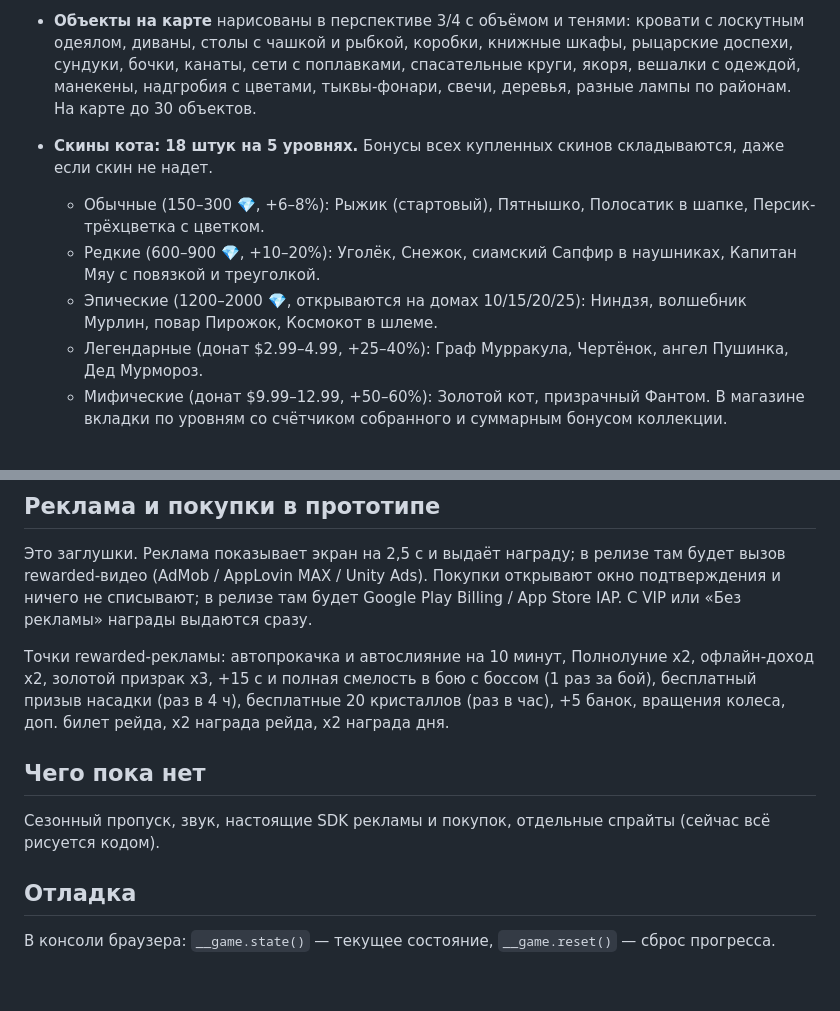
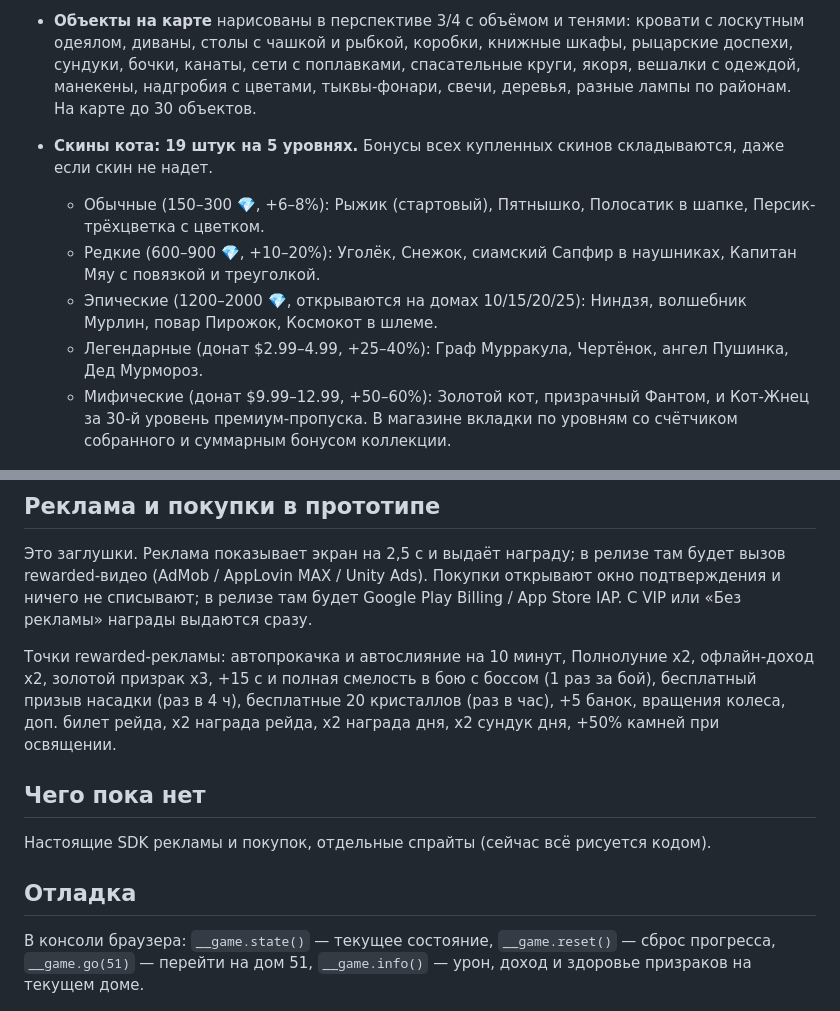
Before and after one commit to gloryarcstudio-creator/mobile-game-one, a Markdown page: README.md, 2 parts joined by grey strips. Rendered like a GitHub page; blank space fills up the shorter version.

```diff
--- a/README.md
+++ b/README.md
@@ -21,12 +21,12 @@
 - **Интерфейс:** объёмные кнопки с градиентом, бликом и тенью, проседают при нажатии; пилюли ресурсов сверху, переключатель АВТО, полоса комнаты с отметками, анимированные полоски здоровья босса, окна с лентой-заголовком, карточки с тенью, пульсирующие значки, блик на доступных прокачках.
 - **Музыка и звуки** синтезируются прямо в браузере (Web Audio), без файлов. У каждого района своя тема (шкатулка в спальном квартале, шанти в порту, лифтовая музыка в универмаге, колокола на кладбище), отдельные треки для босса и рейда. Около 25 звуков: выстрел, попадание, крит, засасывание, поимка, слияние, призыв, покупка, награда, колесо, золотой призрак, появление босса. Кнопки 🎵 и 🔊 слева на поле боя включают и выключают их, выбор сохраняется. Звук запускается после первого касания экрана (требование браузеров).
 - **Объекты на карте** нарисованы в перспективе 3/4 с объёмом и тенями: кровати с лоскутным одеялом, диваны, столы с чашкой и рыбкой, коробки, книжные шкафы, рыцарские доспехи, сундуки, бочки, канаты, сети с поплавками, спасательные круги, якоря, вешалки с одеждой, манекены, надгробия с цветами, тыквы-фонари, свечи, деревья, разные лампы по районам. На карте до 30 объектов.
-- **Скины кота: 18 штук на 5 уровнях.** Бонусы всех купленных скинов складываются, даже если скин не надет.
+- **Скины кота: 19 штук на 5 уровнях.** Бонусы всех купленных скинов складываются, даже если скин не надет.
   - Обычные (150–300 💎, +6–8%): Рыжик (стартовый), Пятнышко, Полосатик в шапке, Персик-трёхцветка с цветком.
   - Редкие (600–900 💎, +10–20%): Уголёк, Снежок, сиамский Сапфир в наушниках, Капитан Мяу с повязкой и треуголкой.
   - Эпические (1200–2000 💎, открываются на домах 10/15/20/25): Ниндзя, волшебник Мурлин, повар Пирожок, Космокот в шлеме.
   - Легендарные (донат $2.99–4.99, +25–40%): Граф Мурракула, Чертёнок, ангел Пушинка, Дед Мурмороз.
-  - Мифические (донат $9.99–12.99, +50–60%): Золотой кот, призрачный Фантом.
+  - Мифические (донат $9.99–12.99, +50–60%): Золотой кот, призрачный Фантом, и Кот-Жнец за 30-й уровень премиум-пропуска.
   В магазине вкладки по уровням со счётчиком собранного и суммарным бонусом коллекции.
 
 ![объекты](docs/maps.png)
@@ -67,14 +74,14 @@
 
 Это заглушки. Реклама показывает экран на 2,5 с и выдаёт награду; в релизе там будет вызов rewarded-видео (AdMob / AppLovin MAX / Unity Ads). Покупки открывают окно подтверждения и ничего не списывают; в релизе там будет Google Play Billing / App Store IAP. С VIP или «Без рекламы» награды выдаются сразу.
 
-Точки rewarded-рекламы: автопрокачка и автослияние на 10 минут, Полнолуние x2, офлайн-доход x2, золотой призрак x3, +15 с и полная смелость в бою с боссом (1 раз за бой), бесплатный призыв насадки (раз в 4 ч), бесплатные 20 кристаллов (раз в час), +5 банок, вращения колеса, доп. билет рейда, x2 награда рейда, x2 награда дня.
+Точки rewarded-рекламы: автопрокачка и автослияние на 10 минут, Полнолуние x2, офлайн-доход x2, золотой призрак x3, +15 с и полная смелость в бою с боссом (1 раз за бой), бесплатный призыв насадки (раз в 4 ч), бесплатные 20 кристаллов (раз в час), +5 банок, вращения колеса, доп. билет рейда, x2 награда рейда, x2 награда дня, x2 сундук дня, +50% камней при освящении.
 
 ## Чего пока нет
 
-Сезонный пропуск, звук, настоящие SDK рекламы и покупок, отдельные спрайты (сейчас всё рисуется кодом).
+Настоящие SDK рекламы и покупок, отдельные спрайты (сейчас всё рисуется кодом).
 
 ## Отладка
 
-В консоли браузера: `__game.state()` — текущее состояние, `__game.reset()` — сброс прогресса.
+В консоли браузера: `__game.state()` — текущее состояние, `__game.reset()` — сброс прогресса, `__game.go(51)` — перейти на дом 51, `__game.info()` — урон, доход и здоровье призраков на текущем доме.
 
 ![Босс](docs/screenshot-boss.png)
```
Also changed, not shown: other parts of README.md (+15 -8 lines), docs/BALANCE.md (added, +77 -0 lines), docs/districts_new.png (added), docs/endgame.png (added), 2 other files.
